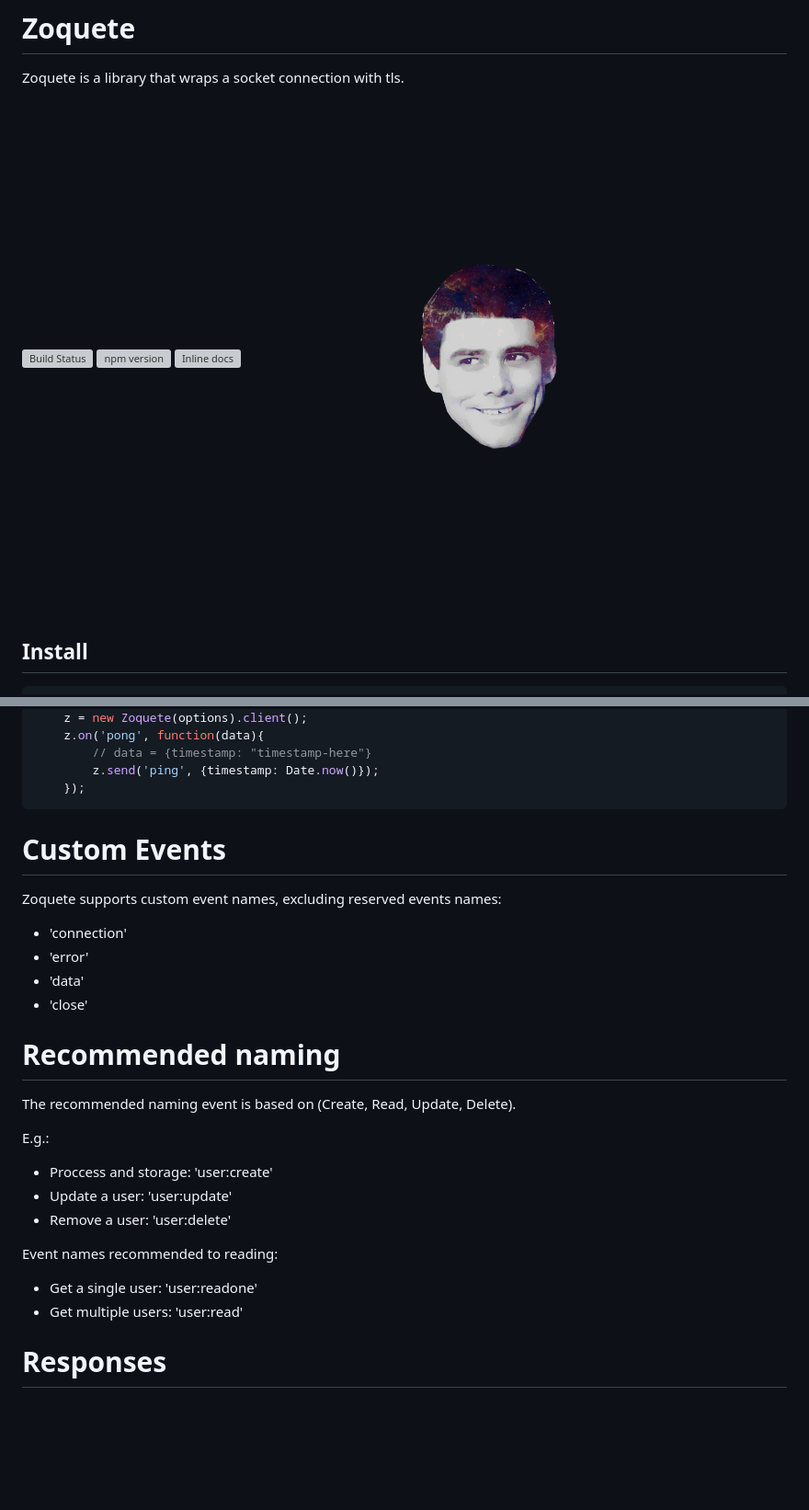
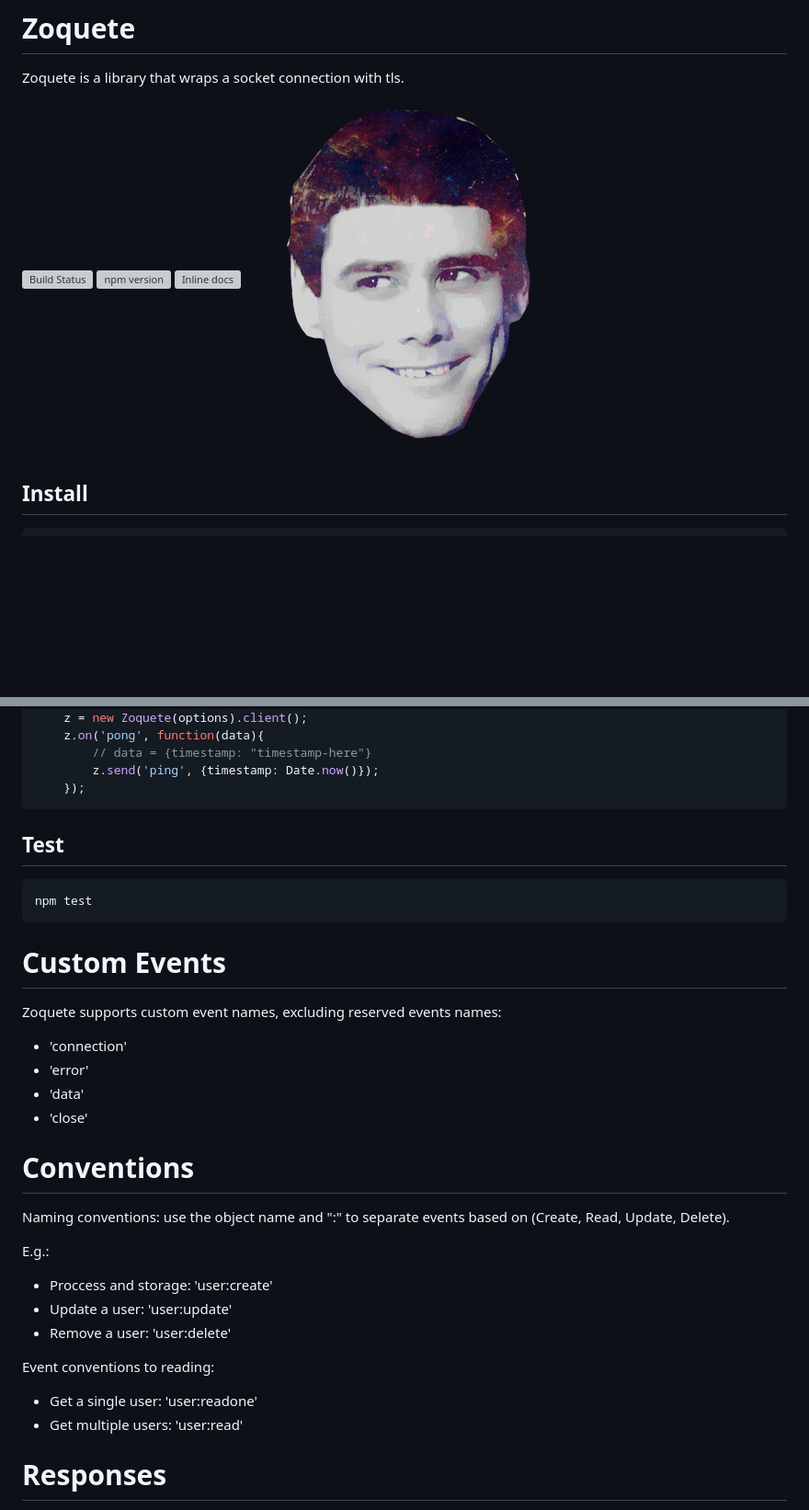
Before and after one commit to isotopo/zoquete, a Markdown page: README.md, 2 parts joined by grey strips. Shown: that part at 92% size. GitHub-like rendering; pictures changed too: zoquete-logo.png; blank space fills up the shorter version; grey boxes are pictures that could not be loaded.

````diff
--- a/README.md
+++ b/README.md
@@ -62,6 +62,11 @@ Example: Ping-pong
 ```
 
 
+## Test
+
+```shell
+npm test
+```
 
 
 # Custom Events
@@ -74,9 +79,9 @@ Zoquete supports custom event names, excluding reserved events names:
 + 'close'
 
 
-# Recommended naming
+# Conventions
 
-The recommended naming event is based on (Create, Read, Update, Delete).
+Naming conventions: use the object name and ":" to separate events based on (Create, Read, Update, Delete).
 
 E.g.:
 
@@ -84,10 +89,11 @@ E.g.:
 + Update a user: 'user:update'
 + Remove a user: 'user:delete'
 
-Event names recommended to reading:
+Event conventions to reading:
 
 + Get a single user: 'user:readone'
 + Get multiple users: 'user:read'
+
 
 
 # Responses
````
